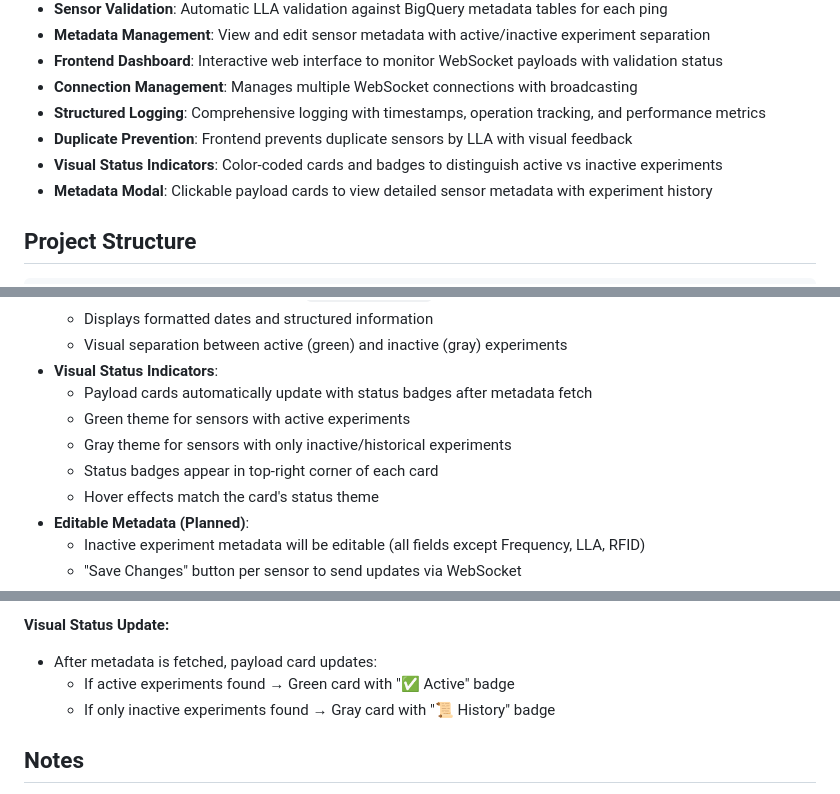
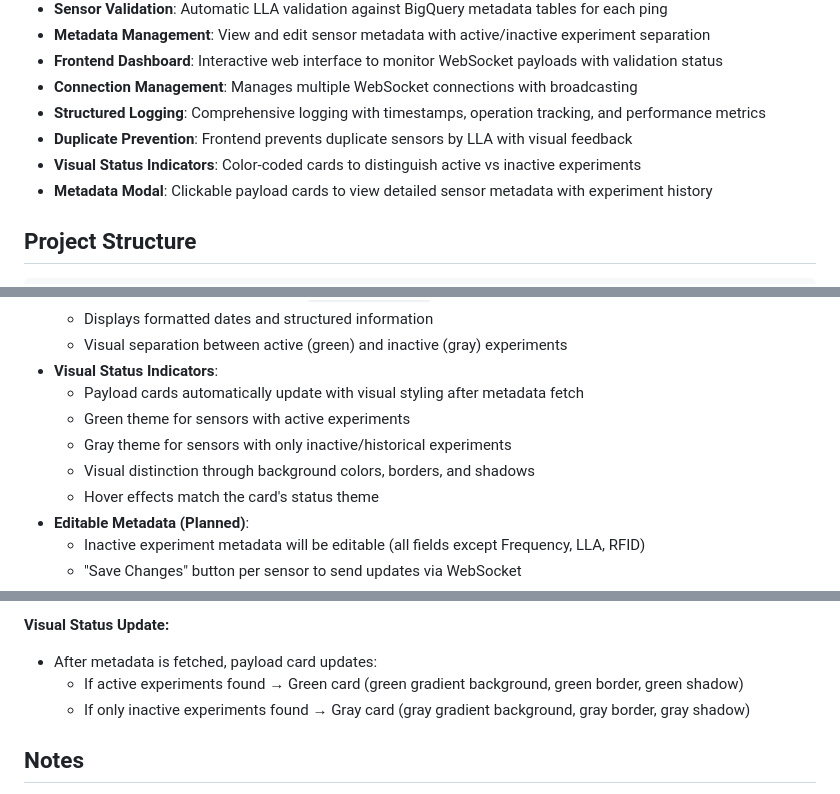
Before and after one commit to averbuchnir/Reggie_Online_ApiSync, a Markdown page: README.md, 3 parts joined by grey strips. Rendered like a GitHub page.

Commit message:
update readme structure

```diff
--- a/README.md
+++ b/README.md
@@ -16,7 +16,7 @@ A FastAPI application with WebSocket support for real-time payload monitoring. I
 - **Connection Management**: Manages multiple WebSocket connections with broadcasting
 - **Structured Logging**: Comprehensive logging with timestamps, operation tracking, and performance metrics
 - **Duplicate Prevention**: Frontend prevents duplicate sensors by LLA with visual feedback
-- **Visual Status Indicators**: Color-coded cards and badges to distinguish active vs inactive experiments
+- **Visual Status Indicators**: Color-coded cards to distinguish active vs inactive experiments
 - **Metadata Modal**: Clickable payload cards to view detailed sensor metadata with experiment history
 
 ## Project Structure
@@ -363,10 +361,10 @@ The frontend dashboard (`http://localhost:8000/`) provides:
   - Displays formatted dates and structured information
   - Visual separation between active (green) and inactive (gray) experiments
 - **Visual Status Indicators**:
-  - Payload cards automatically update with status badges after metadata fetch
+  - Payload cards automatically update with visual styling after metadata fetch
   - Green theme for sensors with active experiments
   - Gray theme for sensors with only inactive/historical experiments
-  - Status badges appear in top-right corner of each card
+  - Visual distinction through background colors, borders, and shadows
   - Hover effects match the card's status theme
 - **Editable Metadata (Planned)**:
   - Inactive experiment metadata will be editable (all fields except Frequency, LLA, RFID)
@@ -723,8 +721,8 @@ WebSocket Payload Received
 
 **Visual Status Update:**
 - After metadata is fetched, payload card updates:
-  - If active experiments found → Green card with "✅ Active" badge
-  - If only inactive experiments found → Gray card with "📜 History" badge
+  - If active experiments found → Green card (green gradient background, green border, green shadow)
+  - If only inactive experiments found → Gray card (gray gradient background, gray border, gray shadow)
 
 ## Notes
 
```
Also changed, not shown: other parts of README.md (+1 -3 lines).
